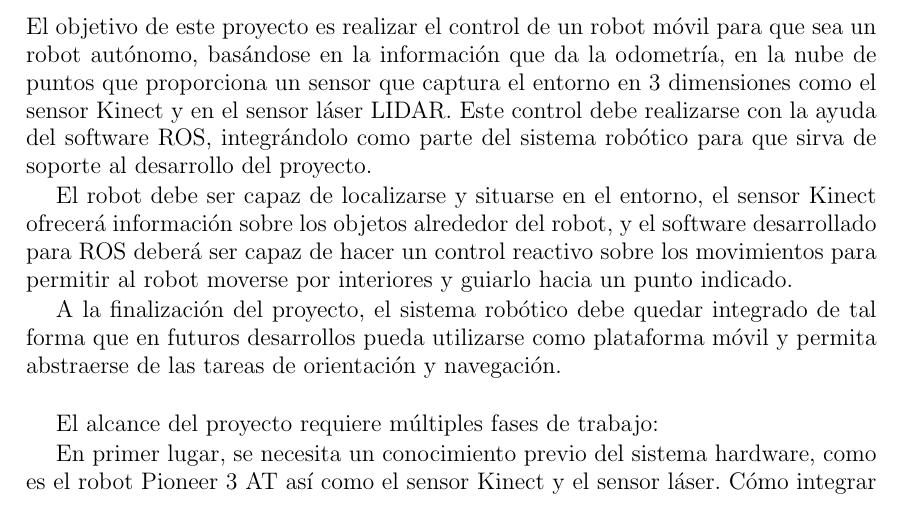
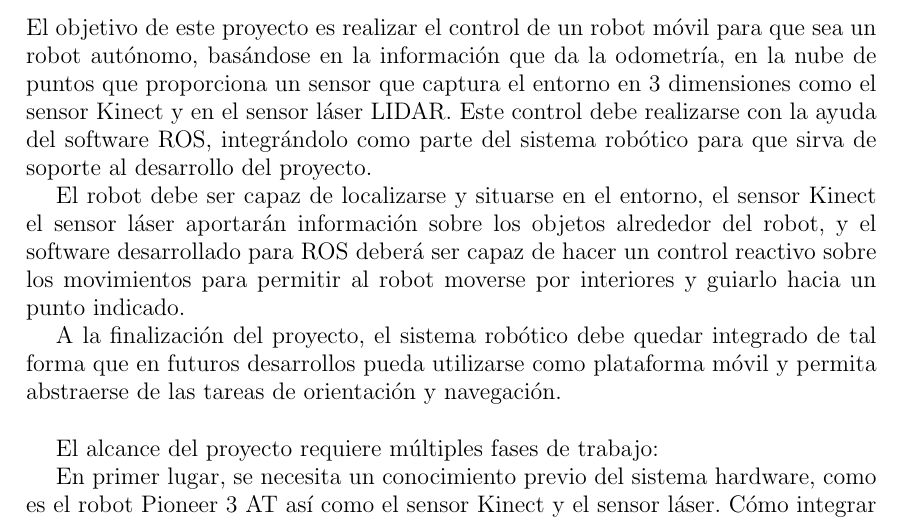
Before and after one commit to danimtb/TFG_pioneer3at, a LaTeX thesis (TFG.tex, which reads capitulos/introduccion.tex): part of page 30 of 176, cut so that both start at the same text. Compiled offline with pdfLaTeX; the source files are stored in an older character set and shown here as Unicode.

Commit message:
txs auto checkin

```diff
--- a/capitulos/introduccion.tex
+++ b/capitulos/introduccion.tex
@@ -32,7 +32,7 @@ También los robots de exploración espacial de la NASA, en especial a su últim
 
 El objetivo de este proyecto es realizar el control de un robot móvil para que sea un robot autónomo, basándose en la información que da la odometría, en la nube de puntos que proporciona un sensor que captura el entorno en 3 dimensiones como el sensor Kinect y en el sensor láser LIDAR. Este control debe realizarse con la ayuda del software ROS, integrándolo como parte del sistema robótico para que sirva de soporte al desarrollo del proyecto.
 
-El robot debe ser capaz de localizarse y situarse en el entorno, el sensor Kinect ofrecerá información sobre los objetos alrededor del robot, y el software desarrollado para ROS deberá ser capaz de hacer un control reactivo sobre los movimientos para permitir al robot moverse por interiores y guiarlo hacia un punto indicado.
+El robot debe ser capaz de localizarse y situarse en el entorno, el sensor Kinect el sensor láser aportarán información sobre los objetos alrededor del robot, y el software desarrollado para ROS deberá ser capaz de hacer un control reactivo sobre los movimientos para permitir al robot moverse por interiores y guiarlo hacia un punto indicado.
 
 A la finalización del proyecto, el sistema robótico debe quedar integrado de tal forma que en futuros desarrollos pueda utilizarse como plataforma móvil y permita abstraerse de las tareas de orientación y navegación.\\
 
```
